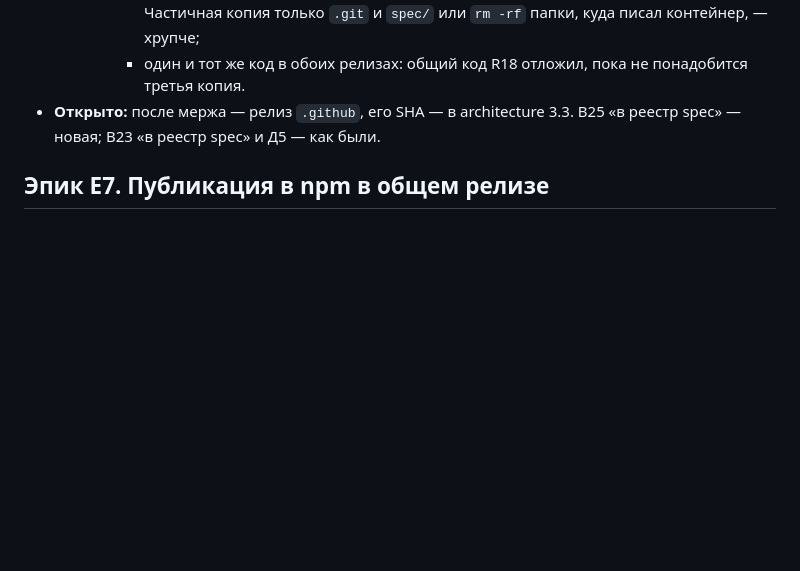
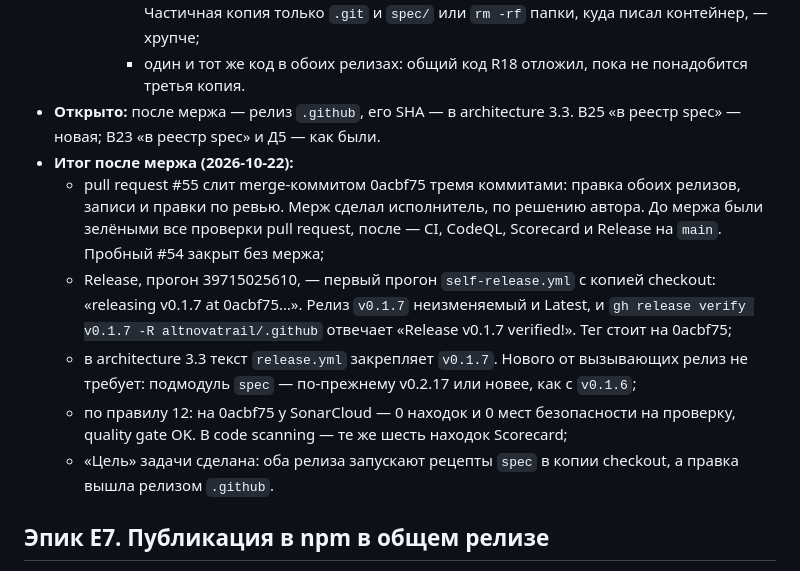
Before and after one commit to altnovatrail/.github, a Markdown page: RUN.md, the part around the change. Drawn GitHub-style; blank space fills up the shorter version.

```diff
--- a/RUN.md
+++ b/RUN.md
@@ -357,6 +357,12 @@ T24 сделана: `.github` стоит на `spec` v0.2.17 (R21), а В17–В
       - после отказа снимается вторая полная копия. Путь редкий, копия 14 МБ — 0,013 с. Частичная копия только `.git` и `spec/` или `rm -rf` папки, куда писал контейнер, — хрупче;
       - один и тот же код в обоих релизах: общий код R18 отложил, пока не понадобится третья копия.
 - **Открыто:** после мержа — релиз `.github`, его SHA — в architecture 3.3. В25 «в реестр spec» — новая; В23 «в реестр spec» и Д5 — как были.
+- **Итог после мержа (2026-10-22):**
+  - pull request #55 слит merge-коммитом 0acbf75 тремя коммитами: правка обоих релизов, записи и правки по ревью. Мерж сделал исполнитель, по решению автора. До мержа были зелёными все проверки pull request, после — CI, CodeQL, Scorecard и Release на `main`. Пробный #54 закрыт без мержа;
+  - Release, прогон 39715025610, — первый прогон `self-release.yml` с копией checkout: «releasing v0.1.7 at 0acbf75…». Релиз `v0.1.7` неизменяемый и Latest, и `gh release verify v0.1.7 -R altnovatrail/.github` отвечает «Release v0.1.7 verified!». Тег стоит на 0acbf75;
+  - в architecture 3.3 текст `release.yml` закрепляет `v0.1.7`. Нового от вызывающих релиз не требует: подмодуль `spec` — по-прежнему v0.2.17 или новее, как с `v0.1.6`;
+  - по правилу 12: на 0acbf75 у SonarCloud — 0 находок и 0 мест безопасности на проверку, quality gate OK. В code scanning — те же шесть находок Scorecard;
+  - «Цель» задачи сделана: оба релиза запускают рецепты `spec` в копии checkout, а правка вышла релизом `.github`.
 
 ## Эпик E7. Публикация в npm в общем релизе
 
```
Also changed, not shown: docs/architecture.md (+2 -2 lines), docs/decisions.md (+2 -0 lines).
